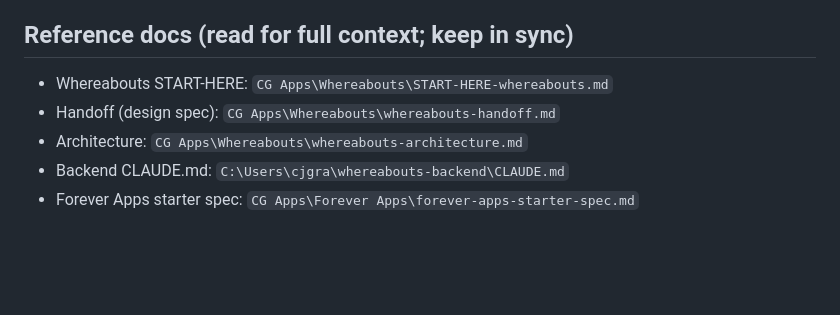
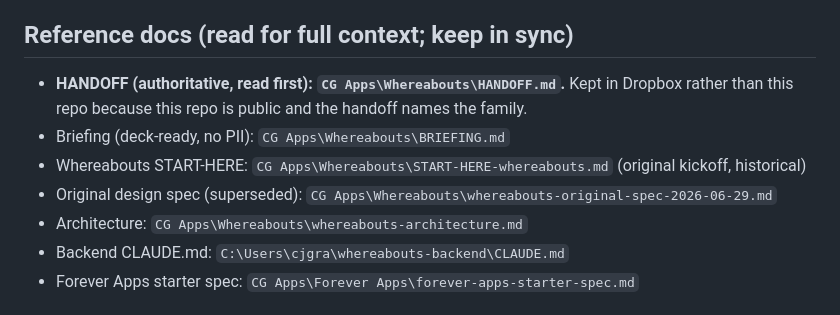
Before and after one commit to cgramlich/whereabouts-app, a Markdown page: CLAUDE.md, the part around the change. Rendered like a GitHub page; blank space fills up the shorter version.

Commit message:
CLAUDE.md: point at HANDOFF.md (authoritative, kept in Dropbox) and mark the original spec superseded
Co-Authored-By: Claude Opus 5.5 <noreply@anthropic.com>

```diff
--- a/CLAUDE.md
+++ b/CLAUDE.md
@@ -101,8 +101,11 @@ security-hardened but NOT yet deployed).
 - Environment: Windows 11. Keep console/log output ASCII-safe (no emoji).
 
 ## Reference docs (read for full context; keep in sync)
-- Whereabouts START-HERE: `CG Apps\Whereabouts\START-HERE-whereabouts.md`
-- Handoff (design spec): `CG Apps\Whereabouts\whereabouts-handoff.md`
+- **HANDOFF (authoritative, read first): `CG Apps\Whereabouts\HANDOFF.md`.** Kept in
+  Dropbox rather than this repo because this repo is public and the handoff names the family.
+- Briefing (deck-ready, no PII): `CG Apps\Whereabouts\BRIEFING.md`
+- Whereabouts START-HERE: `CG Apps\Whereabouts\START-HERE-whereabouts.md` (original kickoff, historical)
+- Original design spec (superseded): `CG Apps\Whereabouts\whereabouts-original-spec-2026-06-29.md`
 - Architecture: `CG Apps\Whereabouts\whereabouts-architecture.md`
 - Backend CLAUDE.md: `C:\Users\cjgra\whereabouts-backend\CLAUDE.md`
 - Forever Apps starter spec: `CG Apps\Forever Apps\forever-apps-starter-spec.md`
```
